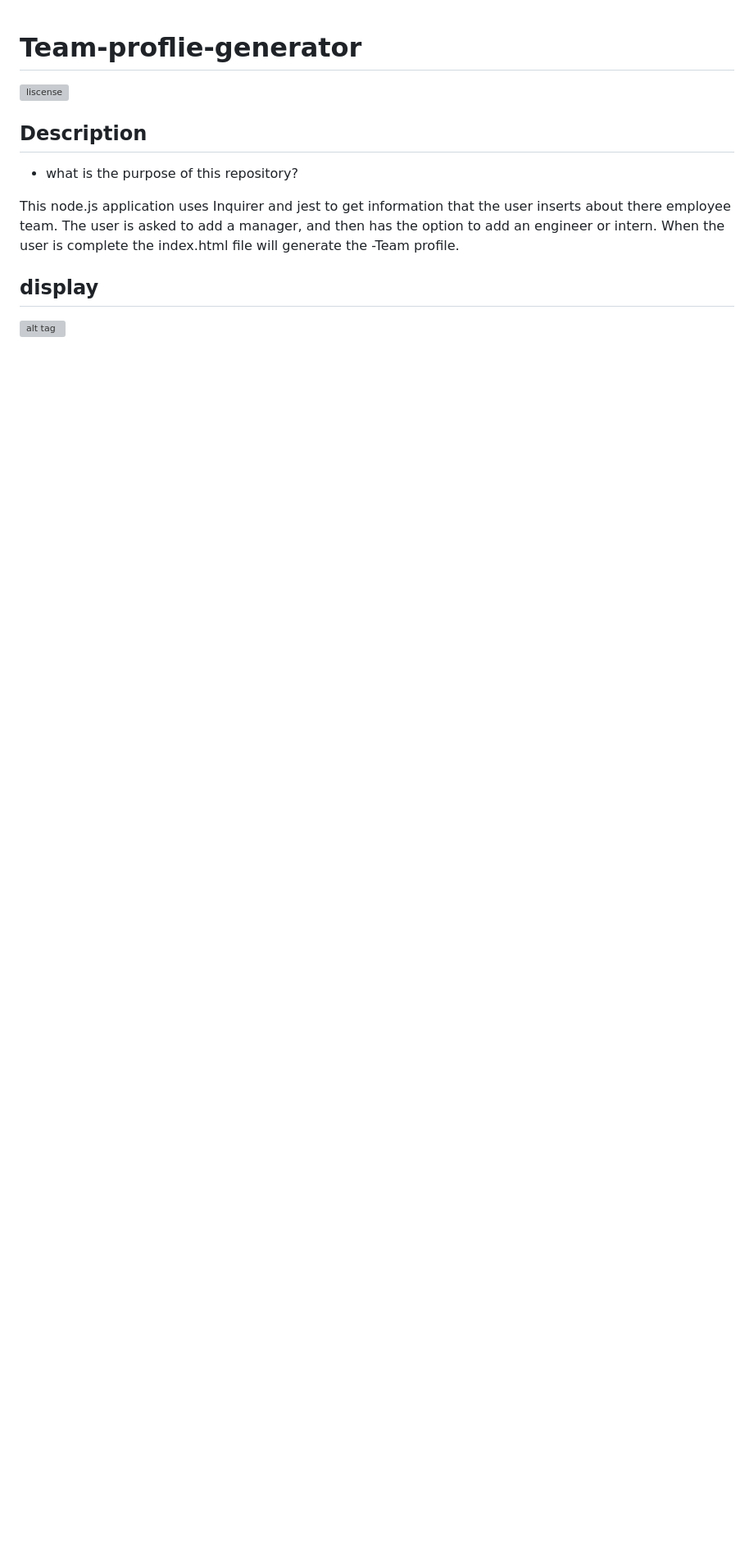
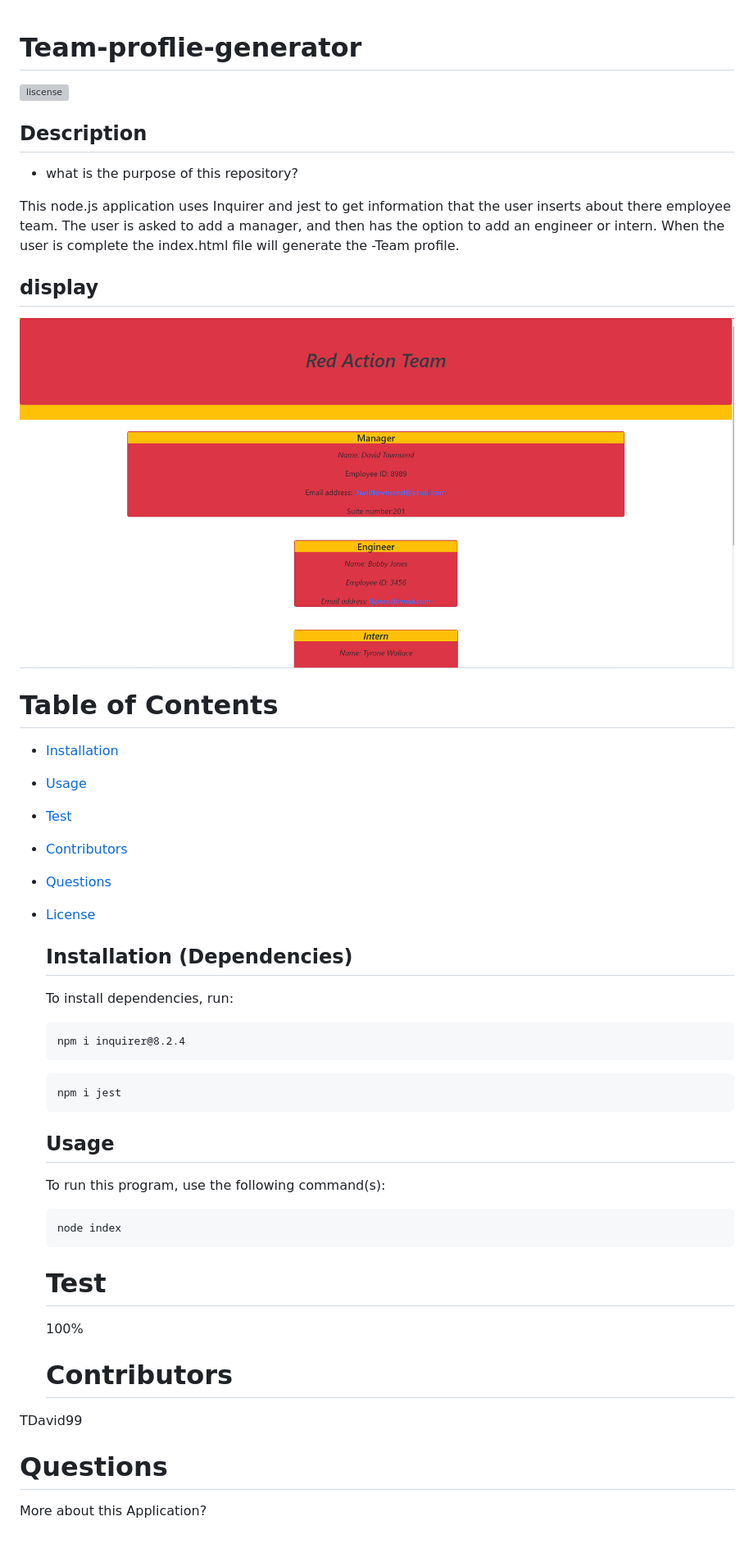
Before and after one commit to TDavid99/Team-proflie-generator, a Markdown page: README.md, the part around the change. Shown: that part at 82% size. Drawn GitHub-style; pictures changed too: Assets/img/Screenshot (326).png (added); blank space fills up the shorter version; grey boxes are pictures that could not be loaded.

````diff
--- a/README.md
+++ b/README.md
@@ -8,4 +8,45 @@
 This node.js application uses Inquirer and jest to get information that the user inserts about there employee team. The user is asked to add a manager, and then has the option to add an engineer or intern. When the user is complete the index.html file will generate the -Team profile.
 
 ## display
-![alt tag](./img/Screenshot%20(265).png)
+![alt tag](./Assets/img/Screenshot%20(326).png)
+
+
+# Table of Contents
+
+- [Installation](#installation)
+- [Usage](#usage)
+- [Test](#test)
+- [Contributors](#contributors)
+- [Questions](#questions)
+- [License](#license)
+
+  ## Installation (Dependencies)
+
+  To install dependencies, run:
+
+  ```
+  npm i inquirer@8.2.4
+  ```
+
+  ```
+  npm i jest
+  ```
+
+  ## Usage
+
+  To run this program, use the following command(s):
+
+  ```
+  node index
+  ```
+
+  # Test
+
+  100%
+
+  # Contributors
+
+TDavid99
+ # Questions
+
+ More about this Application?
````
Also changed, not shown: Assets/img/Screenshot (265).png (deleted).
